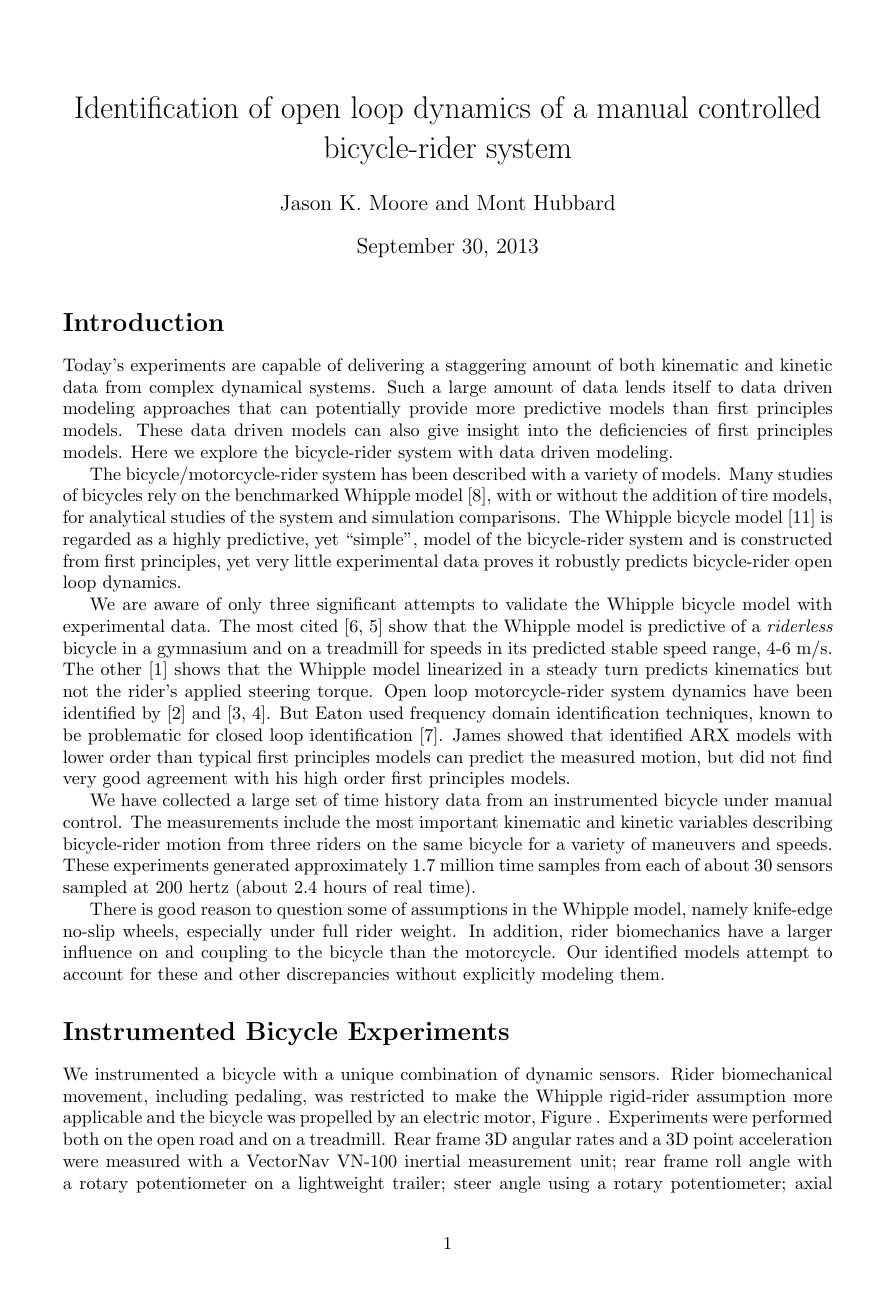
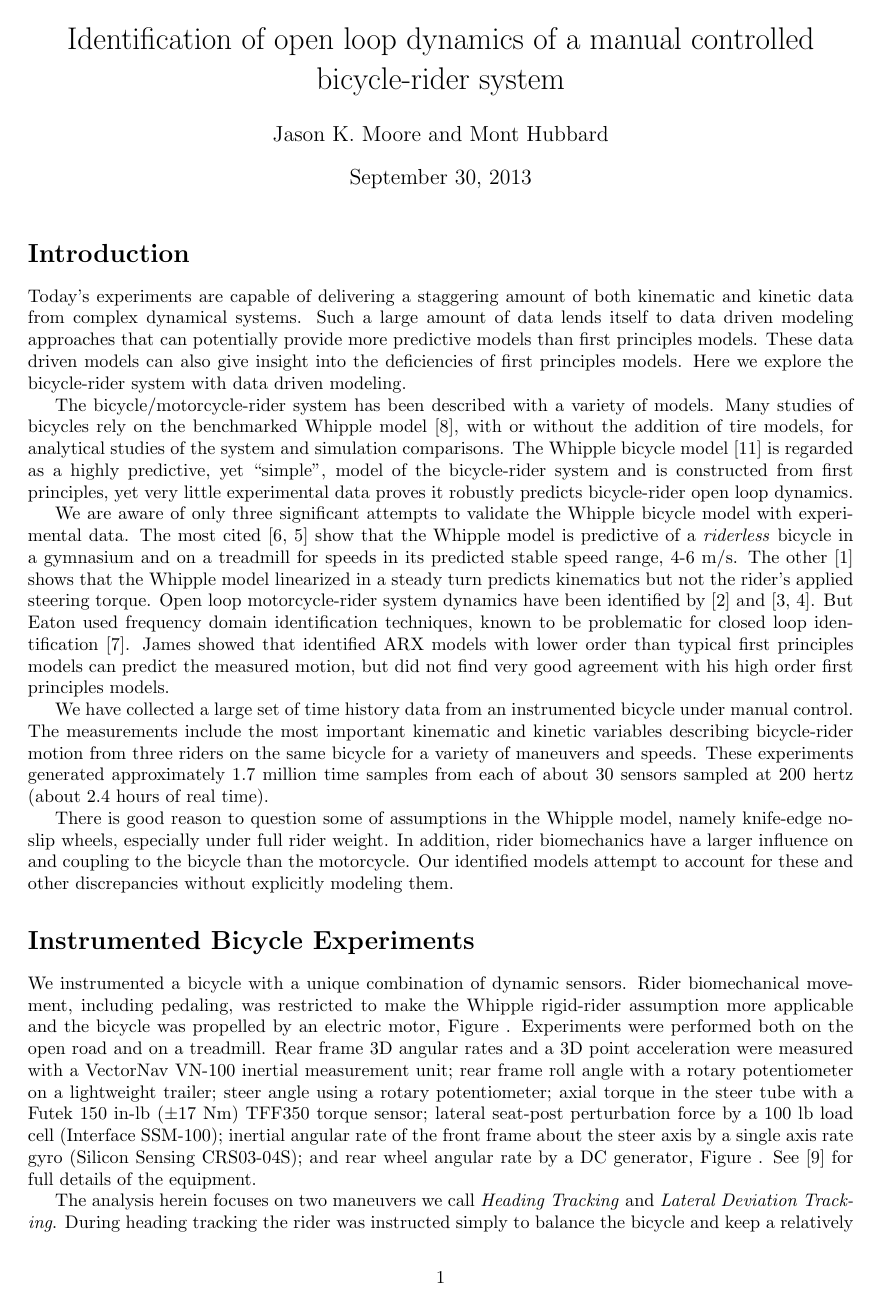
Before and after one commit to moorepants/BMD2013, a LaTeX document (whipple-system-id/paper/moore-hubbard-2013-whipple-id-bmd-2013.tex): page 1 of 8. Compiled offline with pdfLaTeX.

Commit message:
More margins.

```diff
--- a/whipple-system-id/paper/moore-hubbard-2013-whipple-id-bmd-2013.tex
+++ b/whipple-system-id/paper/moore-hubbard-2013-whipple-id-bmd-2013.tex
@@ -2,7 +2,7 @@
 
 \usepackage{graphicx}
 \usepackage{amsmath}
-\usepackage{a4wide}
+\usepackage[margin=2.5cm]{geometry}
 \usepackage{booktabs} % for \toprule, \midrule, \bottomrule
 
 \title{Identification of open loop dynamics of a manual controlled
```
Also changed, not shown: whipple-system-id/paper/moore-hubbard-2013-whipple-id-bmd-2013.pdf.
